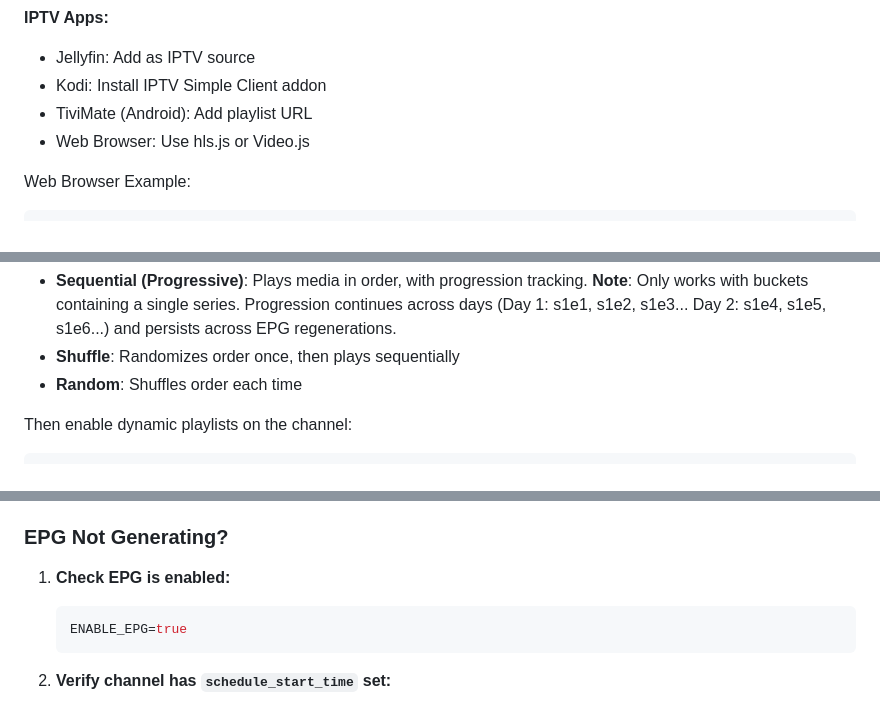
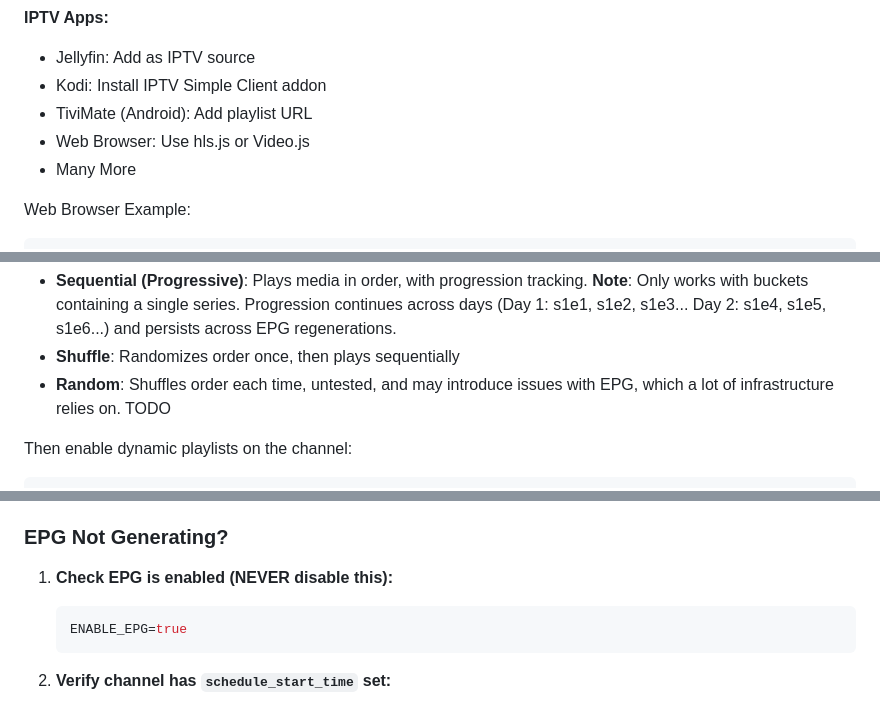
Before and after one commit to n1ceh4t/hls-streaming-server, a Markdown page: README.md, 3 parts joined by grey strips. Rendered like a GitHub page.

````diff
--- a/README.md
+++ b/README.md
@@ -490,6 +490,7 @@ Media ? Open Network Stream ? http://localhost:8080/movies/master.m3u8
 - Kodi: Install IPTV Simple Client addon
 - TiviMate (Android): Add playlist URL
 - Web Browser: Use hls.js or Video.js
+- Many More
 
 Web Browser Example:
 ```html
@@ -584,7 +585,7 @@ curl -X POST http://localhost:8080/api/schedules/channels/{channelId}/blocks \
 **Playback Modes:**
 - **Sequential (Progressive)**: Plays media in order, with progression tracking. **Note**: Only works with buckets containing a single series. Progression continues across days (Day 1: s1e1, s1e2, s1e3... Day 2: s1e4, s1e5, s1e6...) and persists across EPG regenerations.
 - **Shuffle**: Randomizes order once, then plays sequentially
-- **Random**: Shuffles order each time
+- **Random**: Shuffles order each time, untested, and may introduce issues with EPG, which a lot of infrastructure relies on. TODO
 
 Then enable dynamic playlists on the channel:
 ```bash
@@ -747,7 +748,7 @@ See the [Migration Guide](#migration-guide) section below.
 
 ### EPG Not Generating?
 
-1. **Check EPG is enabled:**
+1. **Check EPG is enabled (NEVER disable this):**
    ```env
    ENABLE_EPG=true
    ```
````
Also changed, not shown: other parts of README.md (+9 -8 lines).
